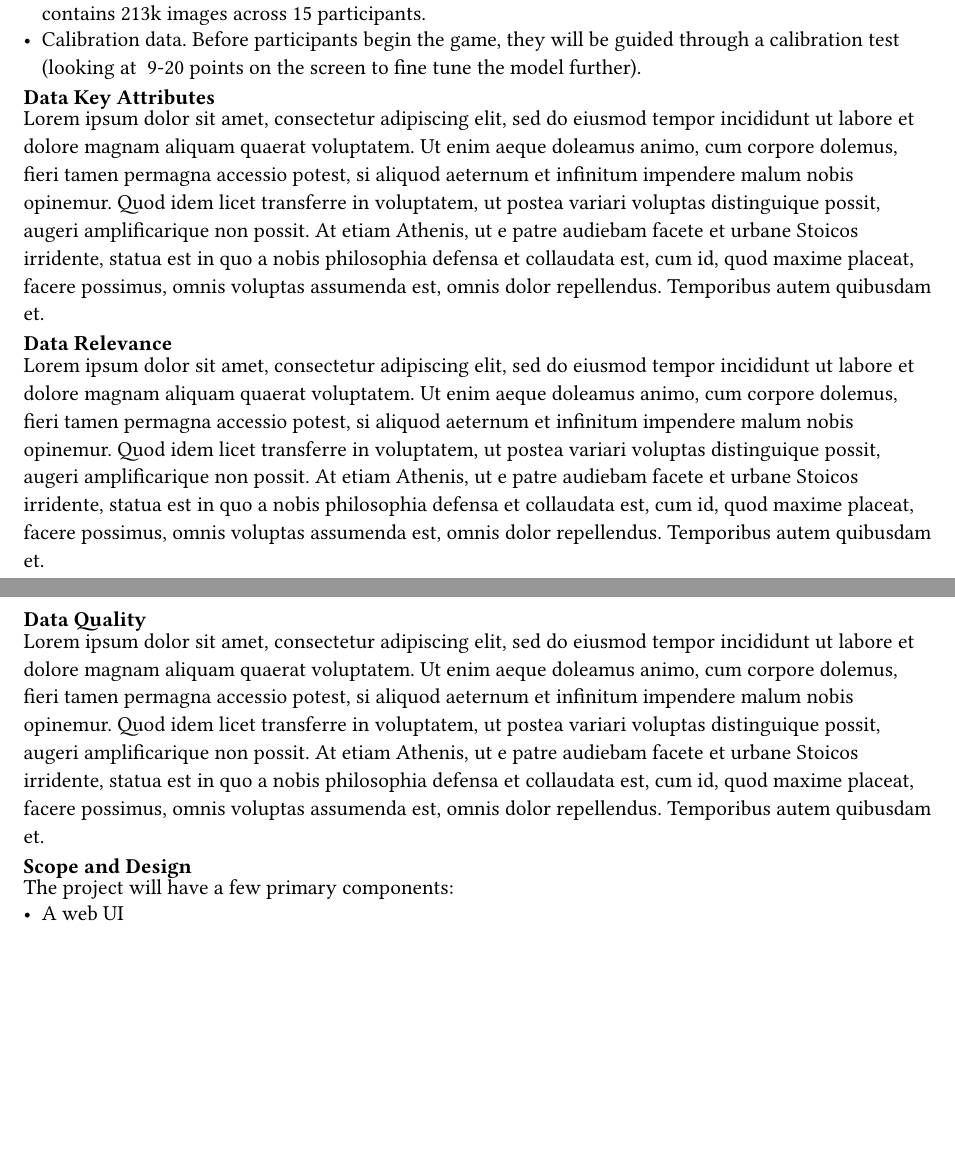
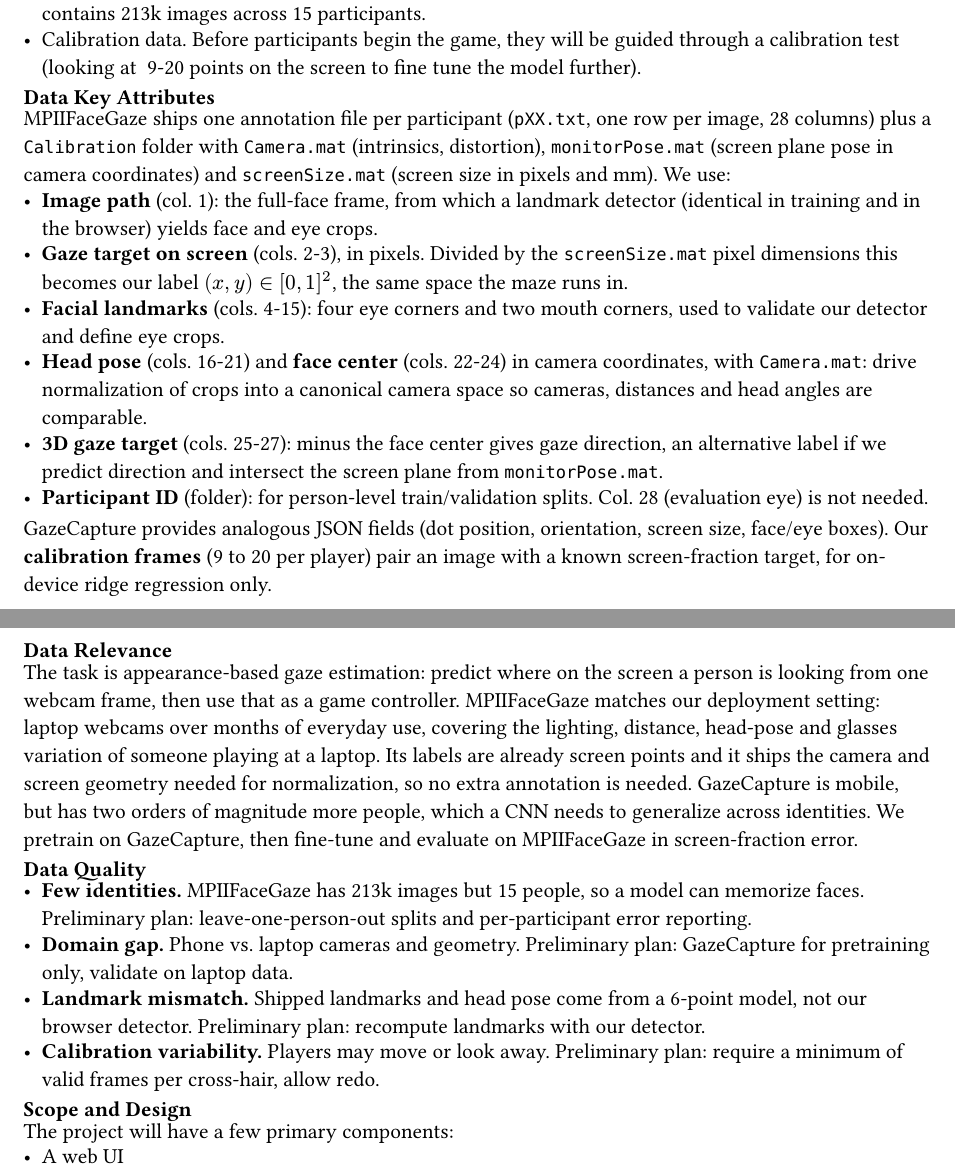
Before and after one commit to NoahSchiro/ac215, a Typst document (proposal/main.typ): two parts of pages 1 and 2 of 3, joined at a grey line, cut so that both start at the same text, the shorter picture padded with empty space. Compiled offline with Typst 0.15.

Commit message:
Write data attributes, relevance and qualitysections

```diff
--- a/proposal/main.typ
+++ b/proposal/main.typ
@@ -29,13 +29,24 @@
 - Calibration data. Before participants begin the game, they will be guided through a calibration test (looking at ~9-20 points on the screen to fine tune the model further).
 
 == Data Key Attributes
-#lorem(100)
+MPIIFaceGaze ships one annotation file per participant (`pXX.txt`, one row per image, 28 columns) plus a `Calibration` folder with `Camera.mat` (intrinsics, distortion), `monitorPose.mat` (screen plane pose in camera coordinates) and `screenSize.mat` (screen size in pixels and mm). We use:
+- *Image path* (col. 1): the full-face frame, from which a landmark detector (identical in training and in the browser) yields face and eye crops.
+- *Gaze target on screen* (cols. 2-3), in pixels. Divided by the `screenSize.mat` pixel dimensions this becomes our label $(x, y) in [0,1]^2$, the same space the maze runs in.
+- *Facial landmarks* (cols. 4-15): four eye corners and two mouth corners, used to validate our detector and define eye crops.
+- *Head pose* (cols. 16-21) and *face center* (cols. 22-24) in camera coordinates, with `Camera.mat`: drive normalization of crops into a canonical camera space so cameras, distances and head angles are comparable.
+- *3D gaze target* (cols. 25-27): minus the face center gives gaze direction, an alternative label if we predict direction and intersect the screen plane from `monitorPose.mat`.
+- *Participant ID* (folder): for person-level train/validation splits. Col. 28 (evaluation eye) is not needed.
+
+GazeCapture provides analogous JSON fields (dot position, orientation, screen size, face/eye boxes). Our *calibration frames* (9 to 20 per player) pair an image with a known screen-fraction target, for on-device ridge regression only.
 
 == Data Relevance
-#lorem(100)
+The task is appearance-based gaze estimation: predict where on the screen a person is looking from one webcam frame, then use that as a game controller. MPIIFaceGaze matches our deployment setting: laptop webcams over months of everyday use, covering the lighting, distance, head-pose and glasses variation of someone playing at a laptop. Its labels are already screen points and it ships the camera and screen geometry needed for normalization, so no extra annotation is needed. GazeCapture is mobile, but has two orders of magnitude more people, which a CNN needs to generalize across identities. We pretrain on GazeCapture, then fine-tune and evaluate on MPIIFaceGaze in screen-fraction error.
 
 == Data Quality
-#lorem(100)
+- *Few identities.* MPIIFaceGaze has 213k images but 15 people, so a model can memorize faces. Preliminary plan: leave-one-person-out splits and per-participant error reporting.
+- *Domain gap.* Phone vs. laptop cameras and geometry. Preliminary plan: GazeCapture for pretraining only, validate on laptop data.
+- *Landmark mismatch.* Shipped landmarks and head pose come from a 6-point model, not our browser detector. Preliminary plan: recompute landmarks with our detector.
+- *Calibration variability.* Players may move or look away. Preliminary plan: require a minimum of valid frames per cross-hair, allow redo.
 
 = Scope and Design
 The project will have a few primary components:
```
Also changed, not shown: proposal/main.typ (1 more changed lines).
